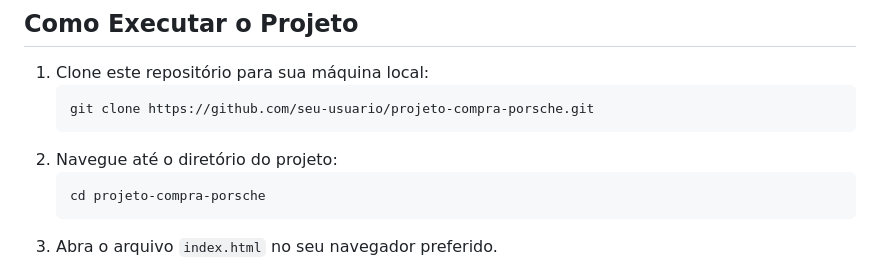
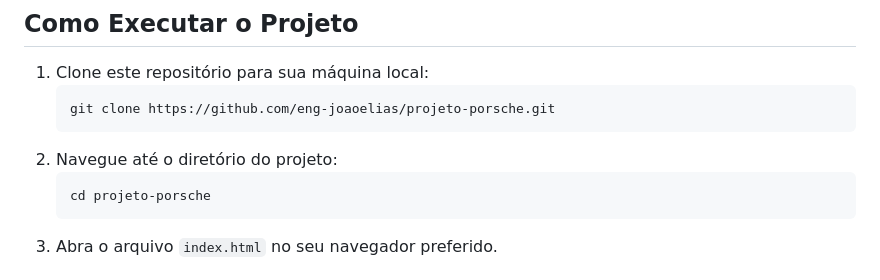
Before and after one commit to eng-joaoelias/projeto-porsche, a Markdown page: README.md, the part around the change. GitHub-like rendering.

````diff
--- a/README.md
+++ b/README.md
@@ -35,11 +35,11 @@ O projeto é composto pelos seguintes arquivos:
 
 1. Clone este repositório para sua máquina local:
    ```bash
-   git clone https://github.com/seu-usuario/projeto-compra-porsche.git
+   git clone https://github.com/eng-joaoelias/projeto-porsche.git
    ```
 2. Navegue até o diretório do projeto:
    ```bash
-   cd projeto-compra-porsche
+   cd projeto-porsche
    ```
 3. Abra o arquivo `index.html` no seu navegador preferido.
 
````
